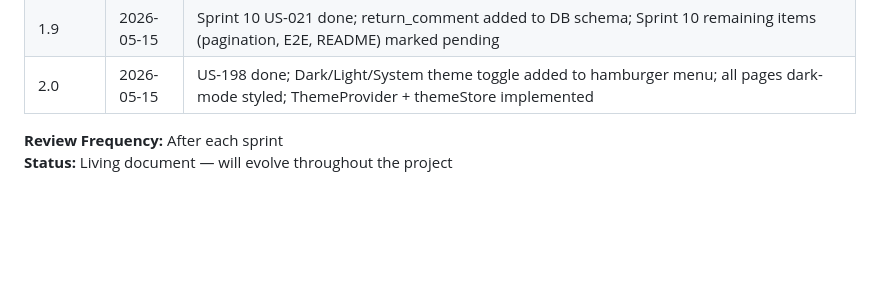
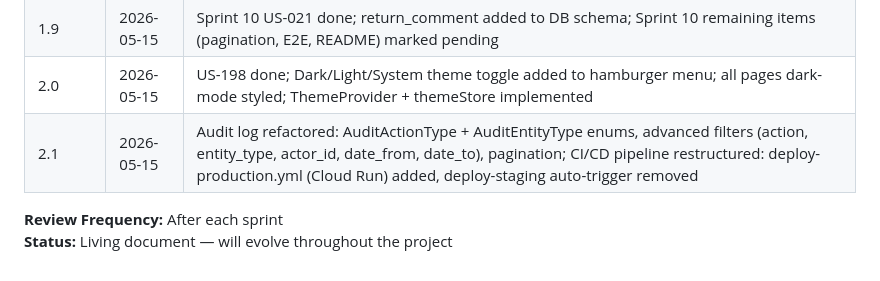
Before and after one commit to aykutcihan/stepup, a Markdown page: docs/product-vision.md, the part around the change. Rendered like a GitHub page; blank space fills up the shorter version.

Commit message:
docs: update enum convention to StrEnum, add v2.1 to product vision

```diff
--- a/docs/product-vision.md
+++ b/docs/product-vision.md
@@ -856,6 +856,7 @@ A: Not in MVP. Single-level tasks only. Sub-tasks may be considered post-MVP.
 | 1.8 | 2026-05-14 | US-014b done; GCS bucket created, TaskAttachment + TaskComment models, signed URL downloads, EmployeePlanPage expandable panel; Sprint 9 updated, Sprint 10 reduced to US-021 only |
 | 1.9 | 2026-05-15 | Sprint 10 US-021 done; return_comment added to DB schema; Sprint 10 remaining items (pagination, E2E, README) marked pending |
 | 2.0 | 2026-05-15 | US-198 done; Dark/Light/System theme toggle added to hamburger menu; all pages dark-mode styled; ThemeProvider + themeStore implemented |
+| 2.1 | 2026-05-15 | Audit log refactored: AuditActionType + AuditEntityType enums, advanced filters (action, entity_type, actor_id, date_from, date_to), pagination; CI/CD pipeline restructured: deploy-production.yml (Cloud Run) added, deploy-staging auto-trigger removed |
 
 **Review Frequency:** After each sprint
 **Status:** Living document — will evolve throughout the project
```
Also changed, not shown: 1 other file.
